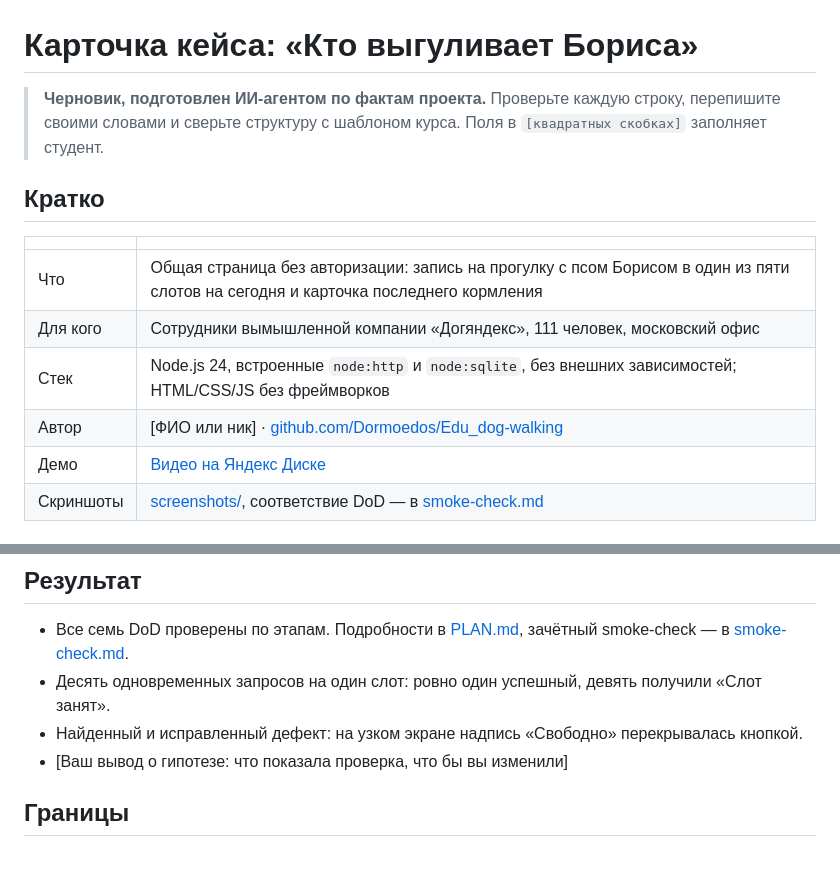
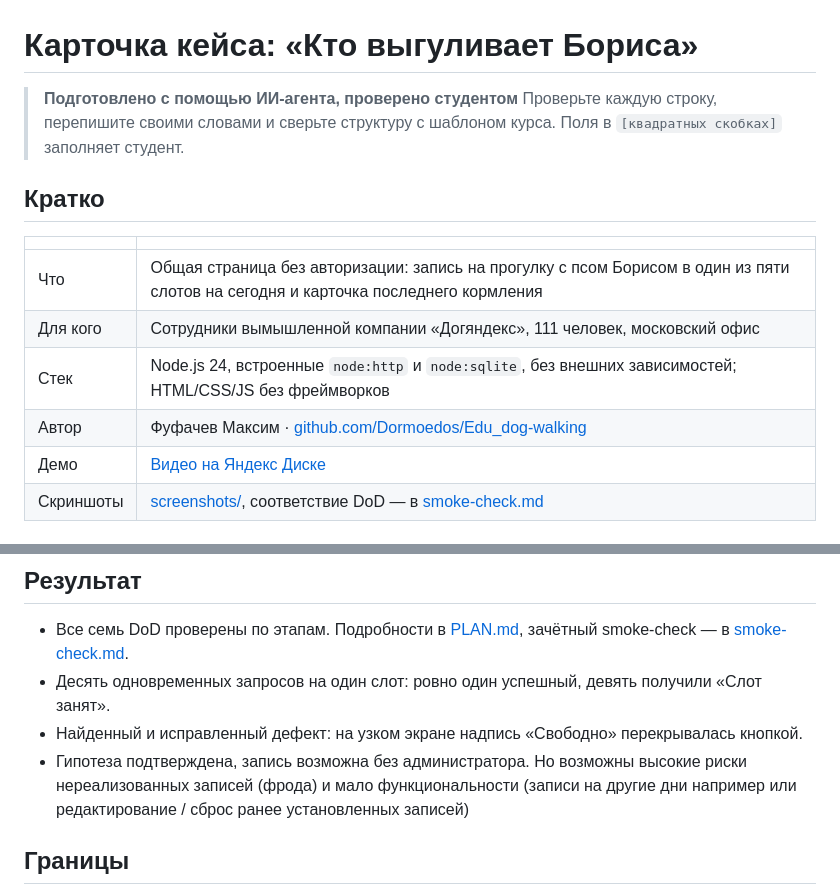
Before and after one commit to Dormoedos/Edu_dog-walking, a Markdown page: docs/case-card.md, 2 parts joined by grey strips. Rendered like a GitHub page; blank space fills up the shorter version.

```diff
--- a/docs/case-card.md
+++ b/docs/case-card.md
@@ -1,6 +1,6 @@
 # Карточка кейса: «Кто выгуливает Бориса»
 
-> **Черновик, подготовлен ИИ-агентом по фактам проекта.** Проверьте каждую строку, перепишите своими словами и сверьте структуру с шаблоном курса. Поля в `[квадратных скобках]` заполняет студент.
+> **Подготовлено с помощью ИИ-агента, проверено студентом** Проверьте каждую строку, перепишите своими словами и сверьте структуру с шаблоном курса. Поля в `[квадратных скобках]` заполняет студент.
 
 ## Кратко
 
@@ -9,7 +9,7 @@
 | Что | Общая страница без авторизации: запись на прогулку с псом Борисом в один из пяти слотов на сегодня и карточка последнего кормления |
 | Для кого | Сотрудники вымышленной компании «Догяндекс», 111 человек, московский офис |
 | Стек | Node.js 24, встроенные `node:http` и `node:sqlite`, без внешних зависимостей; HTML/CSS/JS без фреймворков |
-| Автор | [ФИО или ник] · [github.com/Dormoedos/Edu_dog-walking](https://github.com/Dormoedos/Edu_dog-walking) |
+| Автор | Фуфачев Максим · [github.com/Dormoedos/Edu_dog-walking](https://github.com/Dormoedos/Edu_dog-walking) |
 | Демо | [Видео на Яндекс Диске](https://disk.yandex.ru/i/LpR19EIN_9VEwg) |
 | Скриншоты | [screenshots/](screenshots/), соответствие DoD — в [smoke-check.md](smoke-check.md#семь-скриншотов) |
 
@@ -40,7 +40,7 @@
 - Все семь DoD проверены по этапам. Подробности в [PLAN.md](../PLAN.md), зачётный smoke-check — в [smoke-check.md](smoke-check.md).
 - Десять одновременных запросов на один слот: ровно один успешный, девять получили «Слот занят».
 - Найденный и исправленный дефект: на узком экране надпись «Свободно» перекрывалась кнопкой.
-- [Ваш вывод о гипотезе: что показала проверка, что бы вы изменили]
+- Гипотеза подтверждена, запись возможна без администратора. Но возможны высокие риски нереализованных записей (фрода) и мало функциональности (записи на другие дни например или редактирование / сброс ранее установленных записей)
 
 ## Границы
 
```
Also changed, not shown: docs/ai-iteration.md (+3 -3 lines).
